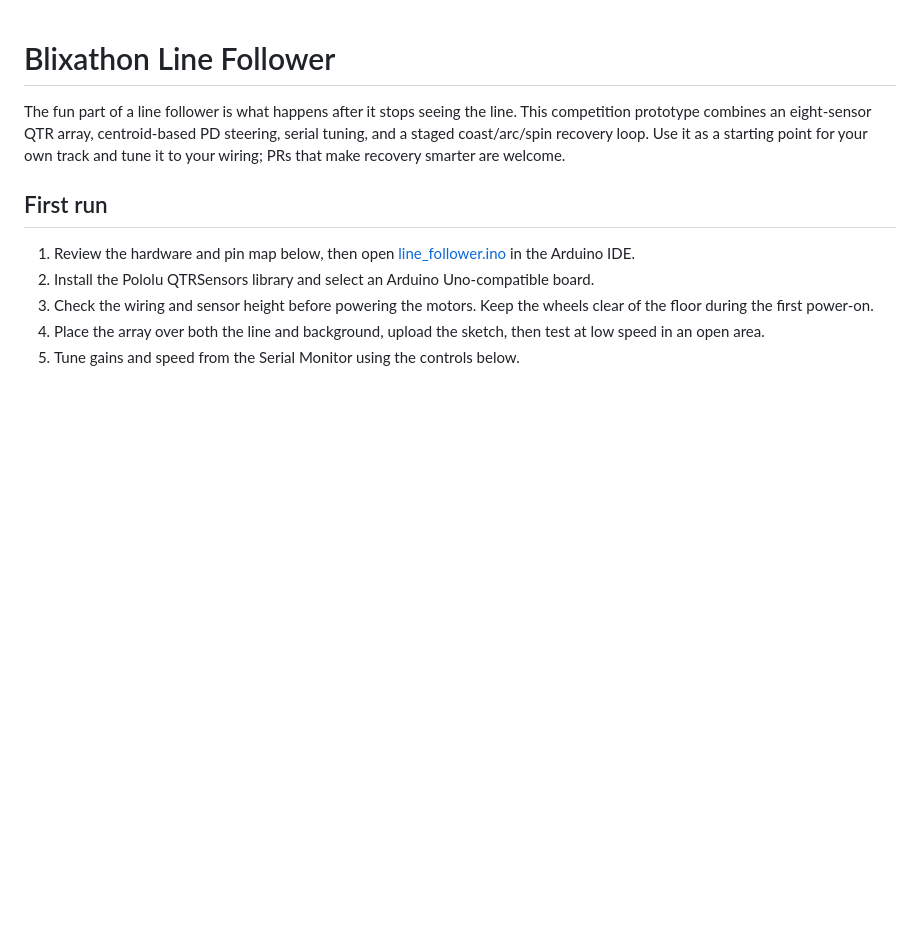
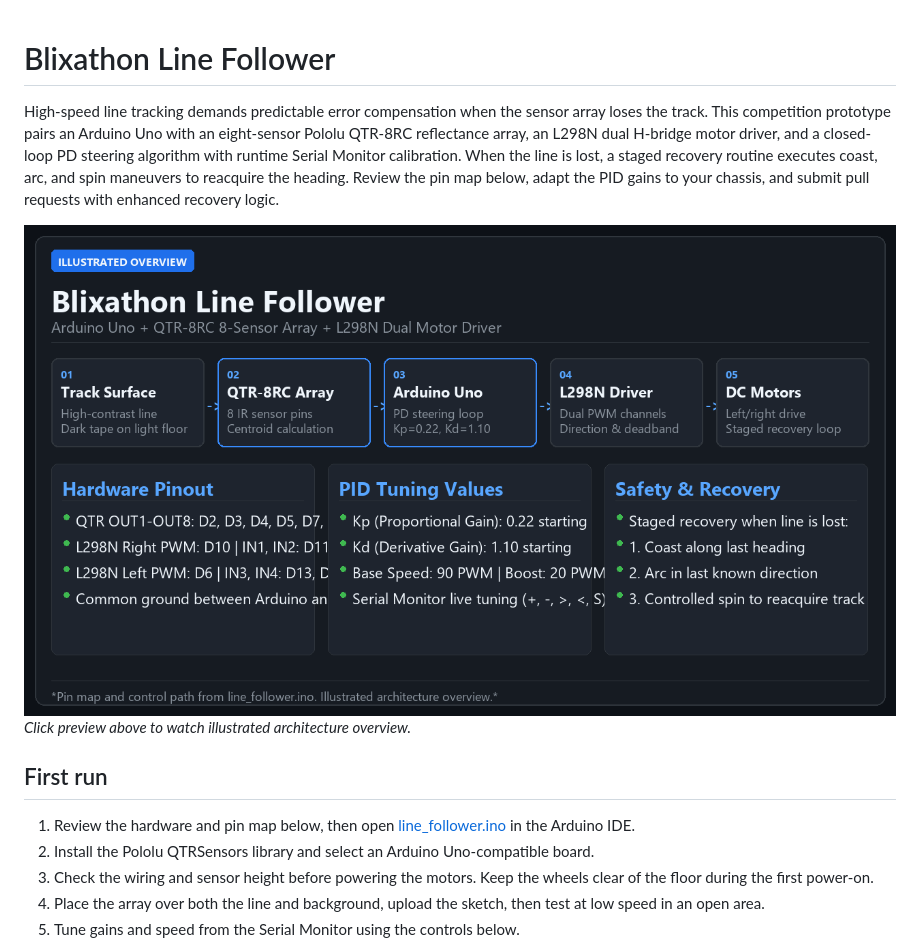
Before and after one commit to Invictine/Blixathon, a Markdown page: readme.md, the part around the change. Rendered like a GitHub page; pictures changed too: media/overview.png; blank space fills up the shorter version.

Commit message:
docs: restore verified pinout and PID tuning notes with high-typography architecture overview

```diff
--- a/readme.md
+++ b/readme.md
@@ -1,6 +1,10 @@
 # Blixathon Line Follower
 
-The fun part of a line follower is what happens after it stops seeing the line. This competition prototype combines an eight-sensor QTR array, centroid-based PD steering, serial tuning, and a staged coast/arc/spin recovery loop. Use it as a starting point for your own track and tune it to your wiring; PRs that make recovery smarter are welcome.
+High-speed line tracking demands predictable error compensation when the sensor array loses the track. This competition prototype pairs an Arduino Uno with an eight-sensor Pololu QTR-8RC reflectance array, an L298N dual H-bridge motor driver, and a closed-loop PD steering algorithm with runtime Serial Monitor calibration. When the line is lost, a staged recovery routine executes coast, arc, and spin maneuvers to reacquire the heading. Review the pin map below, adapt the PID gains to your chassis, and submit pull requests with enhanced recovery logic.
+
+[![Blixathon Line Follower](media/overview.png)](media/walkthrough.mp4)
+*Click preview above to watch illustrated architecture overview.*
+
 
 ## First run
 
```
Also changed, not shown: media/poster.png, 1 other file.
